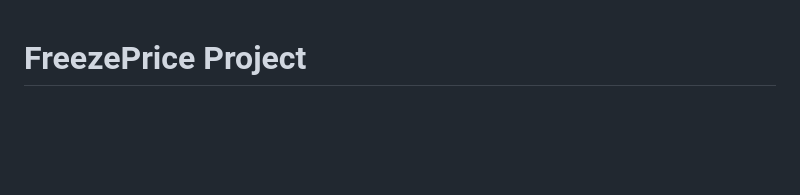
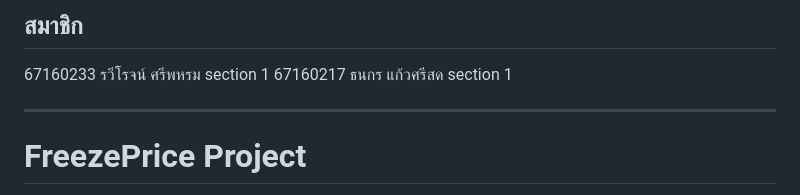
Before and after one commit to 67160233-oss/FreezeFly, a Markdown page: README.md, the part around the change. GitHub-like rendering; blank space fills up the shorter version.

```diff
--- a/README.md
+++ b/README.md
@@ -1,3 +1,9 @@
+## สมาชิก
+67160233 รวีโรจน์ ศรีพหรม section 1
+67160217 ธนกร แก้วศรีสด section 1
+
+---
+
 # FreezePrice Project
 
 ระบบบริหารจัดการและจองบริการ FreezePrice พร้อมระบบลงทะเบียน เข้าสู่ระบบ และ API บริหารจัดการข้อมูล พัฒนาด้วย **FastAPI (Backend)** และ **HTML/Tailwind CSS (Frontend)**
```
